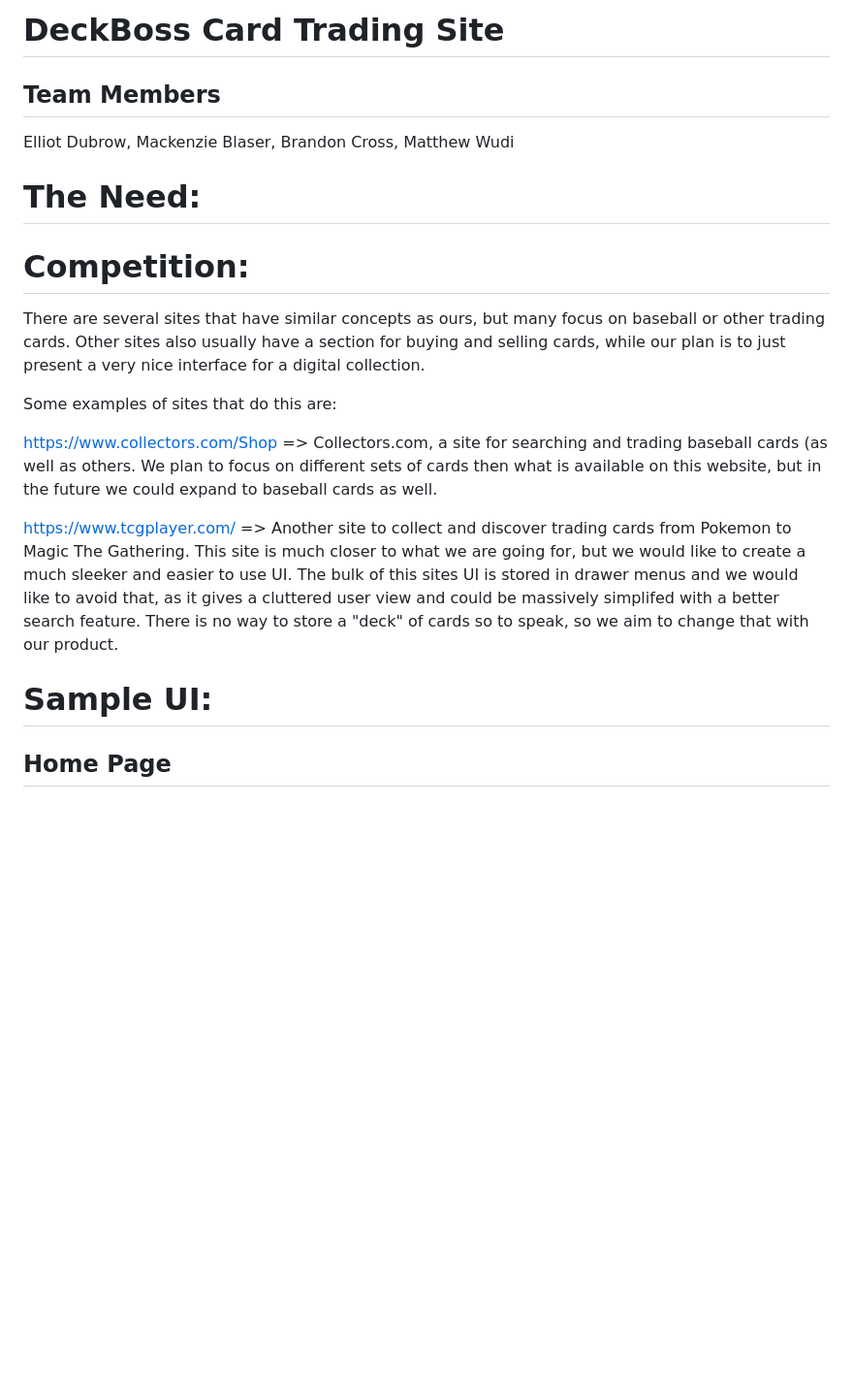
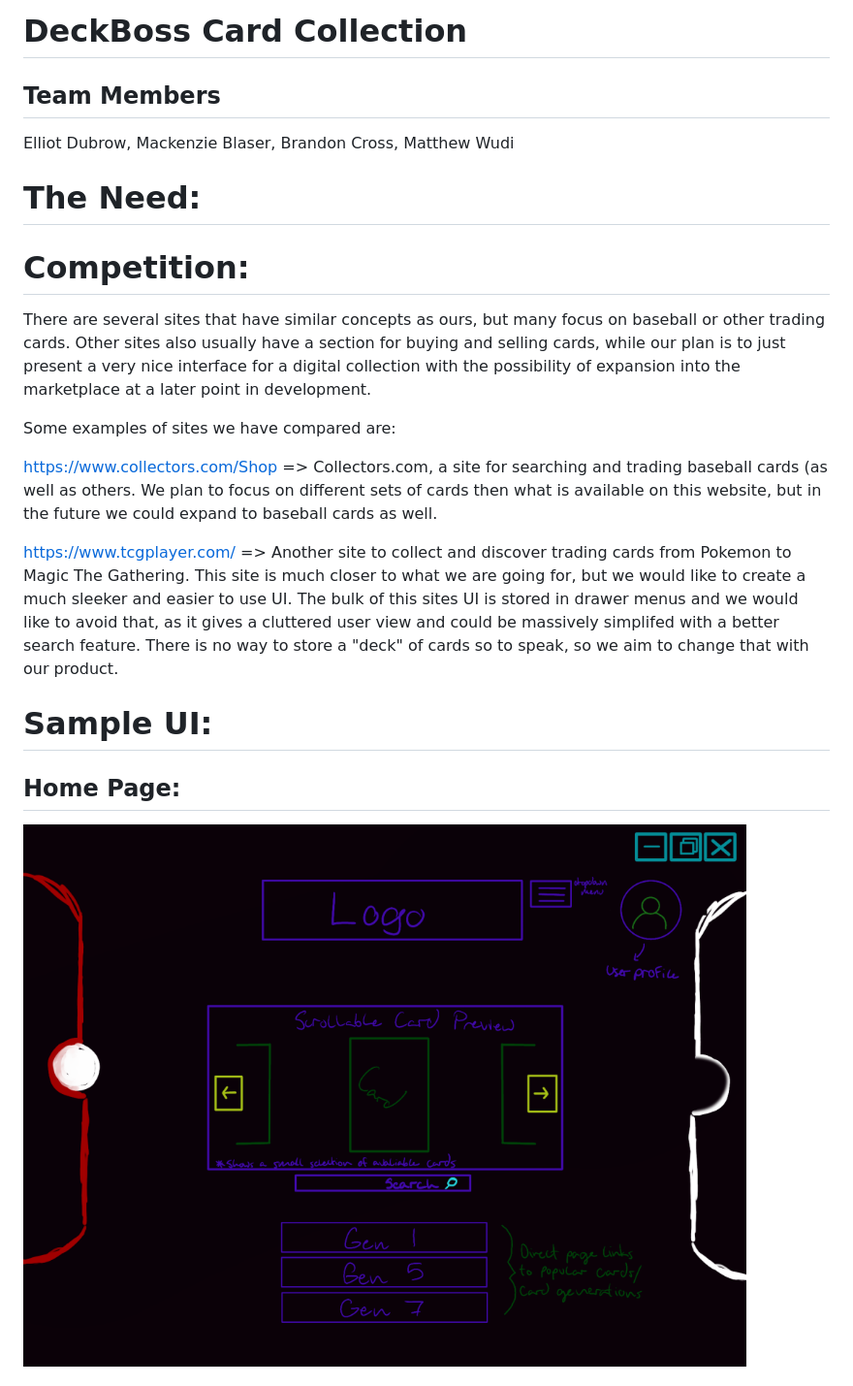
Before and after one commit to Mrelliot11/DeckBoss, a Markdown page: Project Proposal.md, the part around the change printed below. Shown: that part at 97% size. Rendered like a GitHub page; pictures changed too: websiteMockupImages/Home-Page.png (added); blank space fills up the shorter version.

```diff
--- a/Project Proposal.md
+++ b/Project Proposal.md
@@ -1,4 +1,4 @@
-# DeckBoss Card Trading Site
+# DeckBoss Card Collection
 ## Team Members
 Elliot Dubrow, Mackenzie Blaser, Brandon Cross, Matthew Wudi
 
@@ -7,20 +7,17 @@ Elliot Dubrow, Mackenzie Blaser, Brandon Cross, Matthew Wudi
 
 # Competition:
 
-There are several sites that have similar concepts as ours, but many focus on baseball or other trading cards. Other sites also usually have a section for buying and selling cards, while our plan is to just present a very nice interface for a digital collection.
+There are several sites that have similar concepts as ours, but many focus on baseball or other trading cards. Other sites also usually have a section for buying and selling cards, while our plan is to just present a very nice interface for a digital collection with the possibility of expansion into the marketplace at a later point in development.
 
-Some examples of sites that do this are:
+Some examples of sites we have compared are:
 
 https://www.collectors.com/Shop => Collectors.com, a site for searching and trading baseball cards (as well as others. We plan to focus on different sets of cards then what is available on this website, but in the future we could expand to baseball cards as well.
 
 https://www.tcgplayer.com/ => Another site to collect and discover trading cards from Pokemon to Magic The Gathering. This site is much closer to what we are going for, but we would like to create a much sleeker and easier to use UI. The bulk of this sites UI is stored in drawer menus and we would like to avoid that, as it gives a cluttered user view and could be massively simplifed with a better search feature. There is no way to store a "deck" of cards so to speak, so we aim to change that with our product.
 
 
-
-
-
-
 # Sample UI:
 
-## Home Page
+## Home Page:
+<img src="websiteMockupImages/Home-Page.png" alt="homelayout">
 
```
Also changed, not shown: other parts of Project Proposal.md (+4 -4 lines), proposalImages/Searchlayout.png (deleted), websiteMockupImages/Search-Page.png (added), websiteMockupImages/User-Page.png (added).
